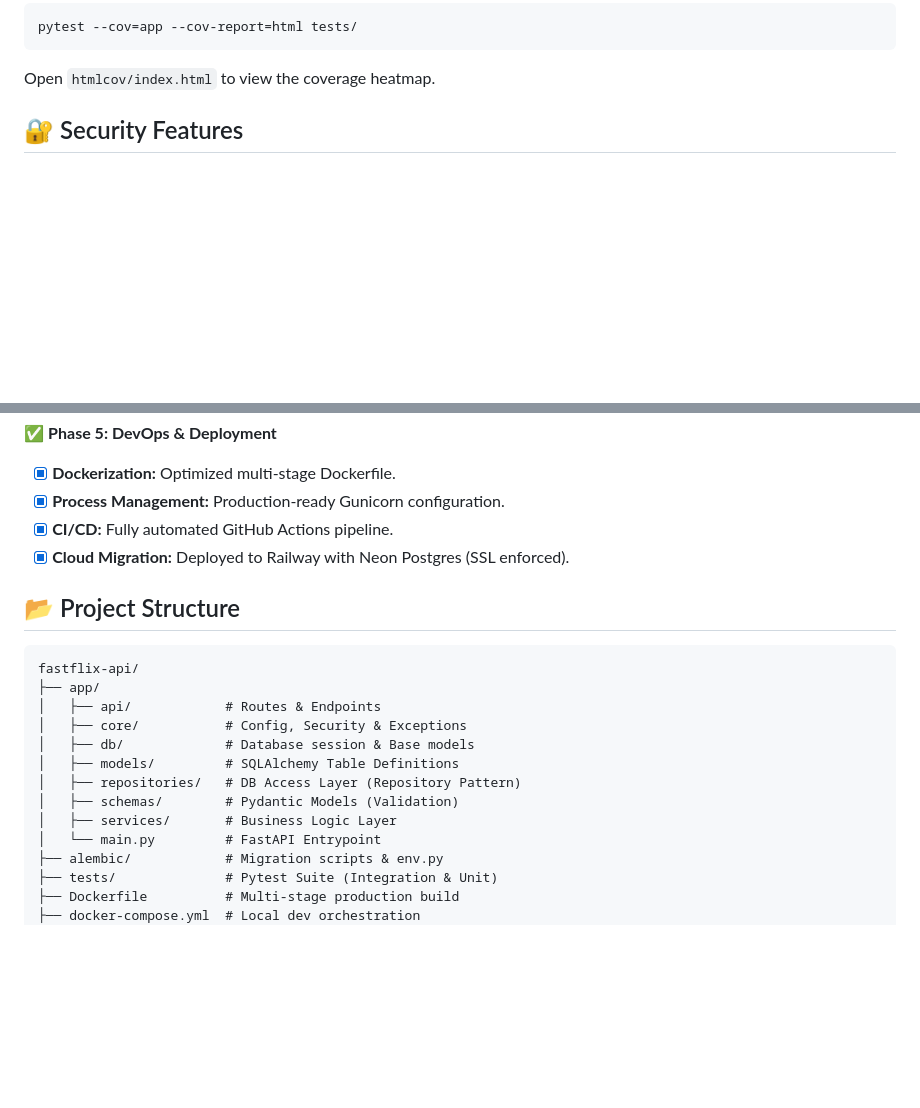
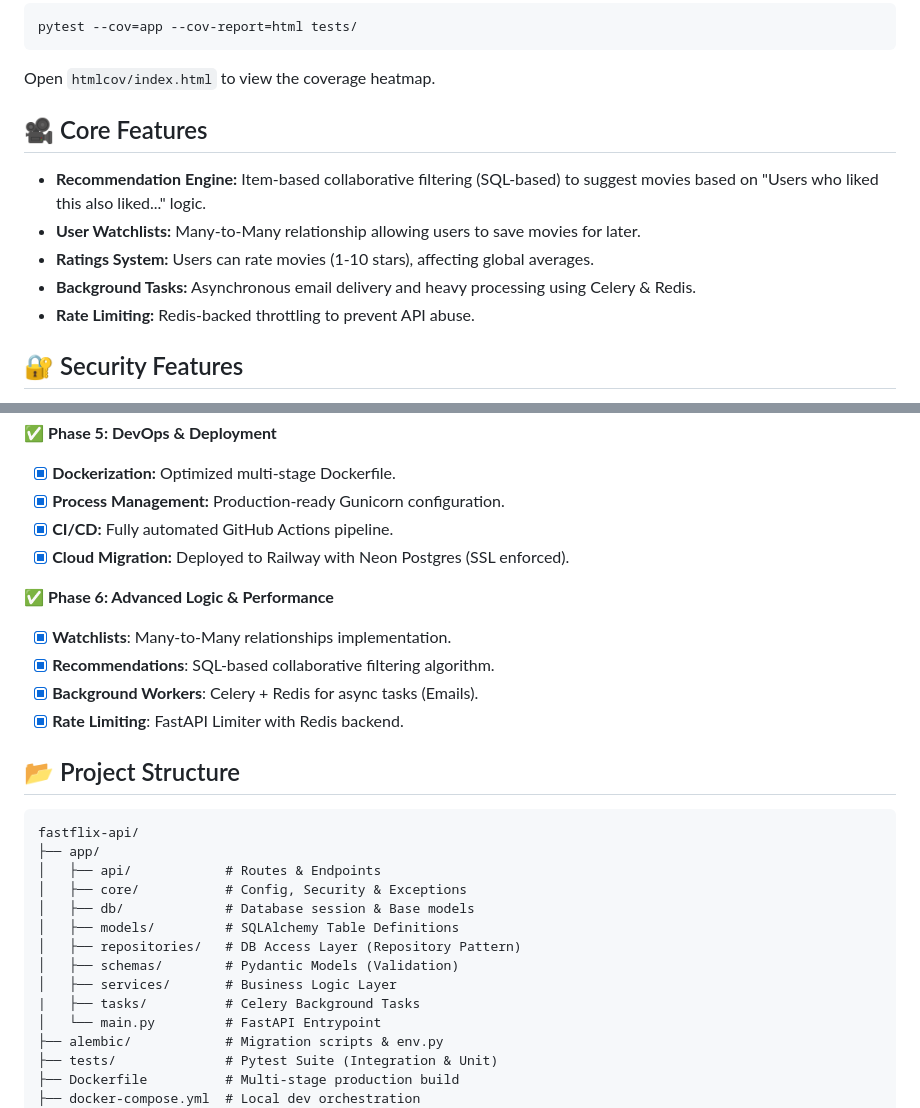
Before and after one commit to rmusayevr/fastflix-api, a Markdown page: README.md, 2 parts joined by grey strips. GitHub-like rendering; blank space fills up the shorter version.

Commit message:
Refactor README.md

````diff
--- a/README.md
+++ b/README.md
@@ -77,6 +77,14 @@ pytest --cov=app --cov-report=html tests/
 
 Open `htmlcov/index.html` to view the coverage heatmap.
 
+
+## 🎥 Core Features
+- **Recommendation Engine:** Item-based collaborative filtering (SQL-based) to suggest movies based on "Users who liked this also liked..." logic.
+- **User Watchlists:** Many-to-Many relationship allowing users to save movies for later.
+- **Ratings System:** Users can rate movies (1-10 stars), affecting global averages.
+- **Background Tasks:** Asynchronous email delivery and heavy processing using Celery & Redis.
+- **Rate Limiting:** Redis-backed throttling to prevent API abuse.
+
 ## 🔐 Security Features
 - **Authentication:** OAuth2 Password Bearer flow.
 - **Authorization:** Role-based ownership logic (Users can only edit their own data).
@@ -118,6 +126,12 @@ Open `htmlcov/index.html` to view the coverage heatmap.
 - [x] **CI/CD:** Fully automated GitHub Actions pipeline.
 - [x] **Cloud Migration:** Deployed to Railway with Neon Postgres (SSL enforced).
 
+✅ **Phase 6: Advanced Logic & Performance**
+- [x] **Watchlists**: Many-to-Many relationships implementation.
+- [x] **Recommendations**: SQL-based collaborative filtering algorithm.
+- [x] **Background Workers**: Celery + Redis for async tasks (Emails).
+- [x] **Rate Limiting**: FastAPI Limiter with Redis backend.
+
 ## 📂 Project Structure
 ```
 fastflix-api/
@@ -129,6 +143,7 @@ fastflix-api/
 │   ├── repositories/   # DB Access Layer (Repository Pattern)
 │   ├── schemas/        # Pydantic Models (Validation)
 │   ├── services/       # Business Logic Layer
+|   ├── tasks/          # Celery Background Tasks
 │   └── main.py         # FastAPI Entrypoint
 ├── alembic/            # Migration scripts & env.py
 ├── tests/              # Pytest Suite (Integration & Unit)
````
